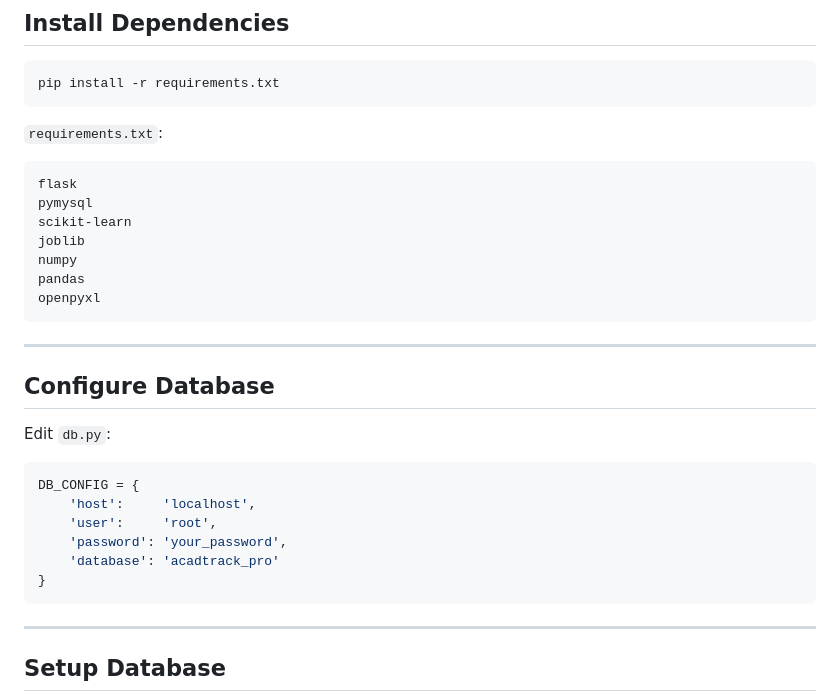
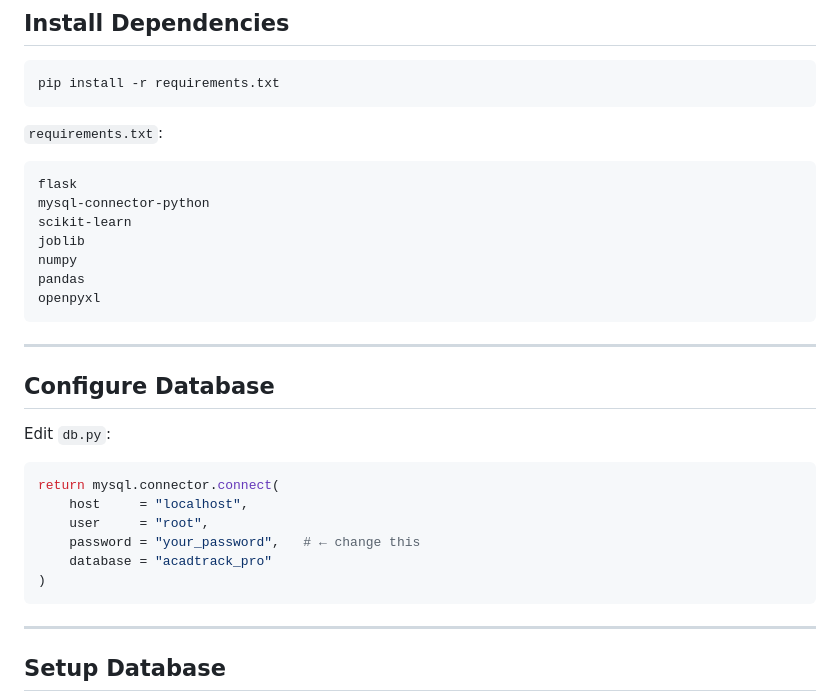
Before and after one commit to HarshithSana/acadtrack_pro, a Markdown page: README.md, the part around the change. Drawn GitHub-style.

Commit message:
Update database connection instructions and requirements
Updated database connection details in README and changed the required package from pymysql to mysql-connector-python.

````diff
--- a/README.md
+++ b/README.md
@@ -384,7 +384,7 @@ pip install -r requirements.txt
 `requirements.txt`:
 ```
 flask
-pymysql
+mysql-connector-python
 scikit-learn
 joblib
 numpy
@@ -399,12 +399,12 @@ openpyxl
 Edit `db.py`:
 
 ```python
-DB_CONFIG = {
-    'host':     'localhost',
-    'user':     'root',
-    'password': 'your_password',
-    'database': 'acadtrack_pro'
-}
+return mysql.connector.connect(
+    host     = "localhost",
+    user     = "root",
+    password = "your_password",   # ← change this
+    database = "acadtrack_pro"
+)
 ```
 
 ---
````
